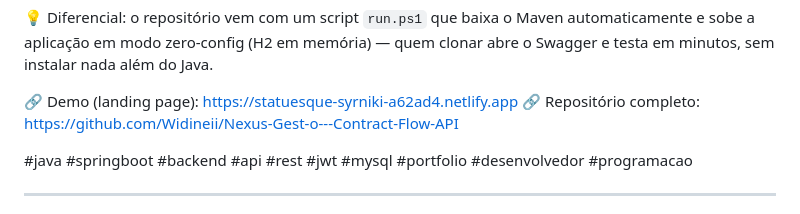
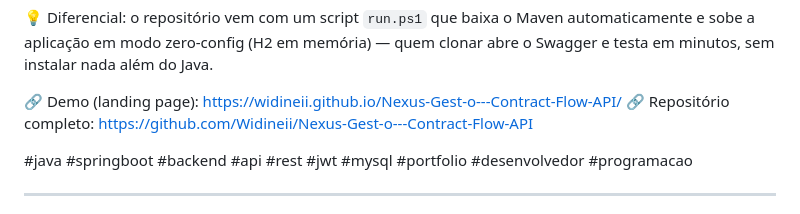
Before and after one commit to Widineii/Nexus-Gest-o---Contract-Flow-API, a Markdown page: docs/LINKEDIN_POST.md, the part around the change. Drawn GitHub-style.

```diff
--- a/docs/LINKEDIN_POST.md
+++ b/docs/LINKEDIN_POST.md
@@ -24,7 +24,7 @@ Um backend corporativo em **Java 17 + Spring Boot 3.5** para controle do ciclo d
 
 💡 Diferencial: o repositório vem com um script `run.ps1` que baixa o Maven automaticamente e sobe a aplicação em modo zero-config (H2 em memória) — quem clonar abre o Swagger e testa em minutos, sem instalar nada além do Java.
 
-🔗 Demo (landing page): https://statuesque-syrniki-a62ad4.netlify.app
+🔗 Demo (landing page): https://widineii.github.io/Nexus-Gest-o---Contract-Flow-API/
 🔗 Repositório completo: https://github.com/Widineii/Nexus-Gest-o---Contract-Flow-API
 
 #java #springboot #backend #api #rest #jwt #mysql #portfolio #desenvolvedor #programacao
```
Also changed, not shown: README.md (+2 -2 lines).
